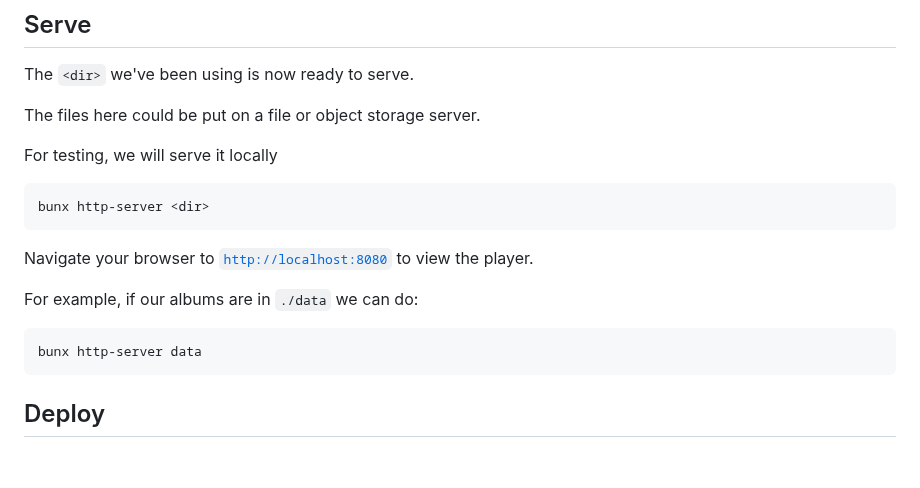
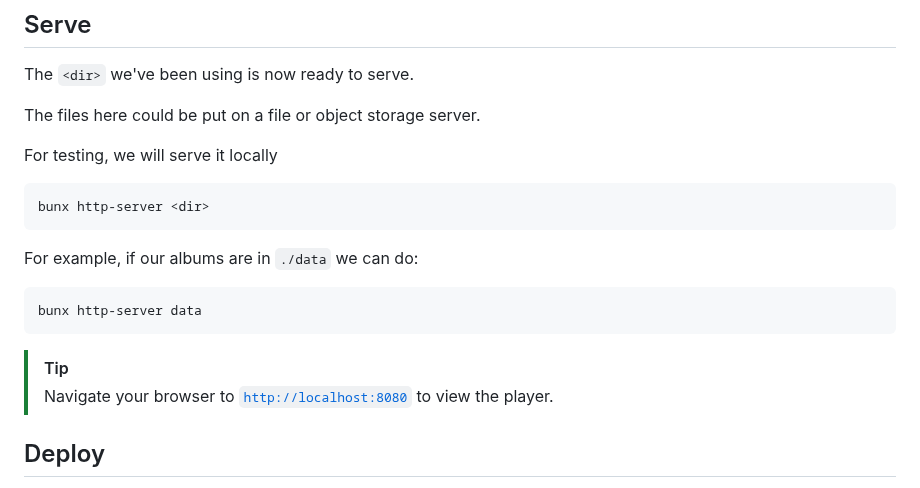
Before and after one commit to Magpie-Pedals/asayake, a Markdown page: README.md, the part around the change. GitHub-like rendering; blank space fills up the shorter version.

Commit message:
cleanup readme

````diff
--- a/README.md
+++ b/README.md
@@ -125,12 +125,13 @@ For testing, we will serve it locally
 bunx http-server <dir>
 ```
 
-Navigate your browser to [`http://localhost:8080`](http://localhost:8080) to view the player.
-
 For example, if our albums are in `./data` we can do:
 ```sh
 bunx http-server data
 ```
+
+> [!TIP]
+> Navigate your browser to [`http://localhost:8080`](http://localhost:8080) to view the player.
 
 ## Deploy
 
````
